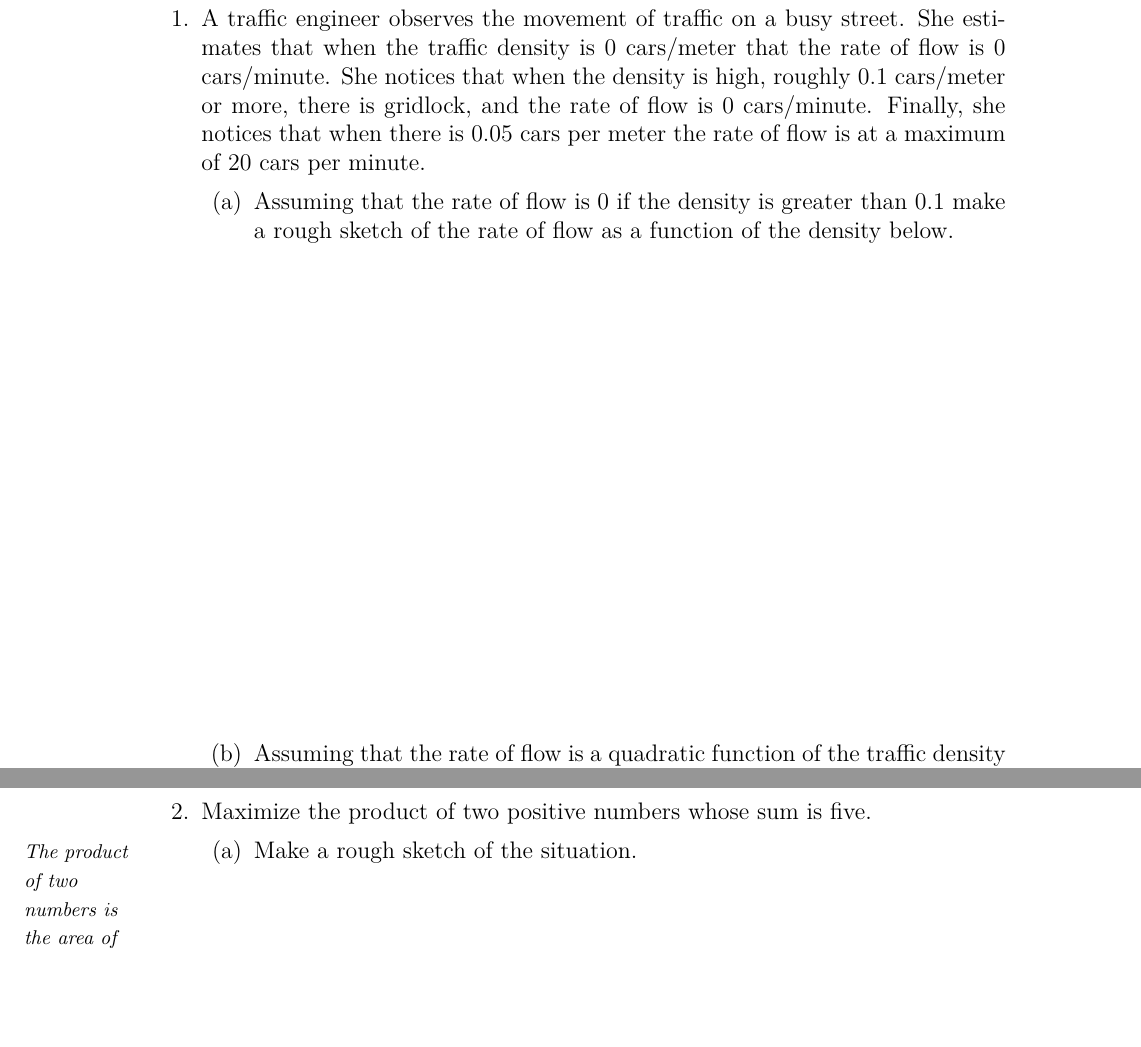
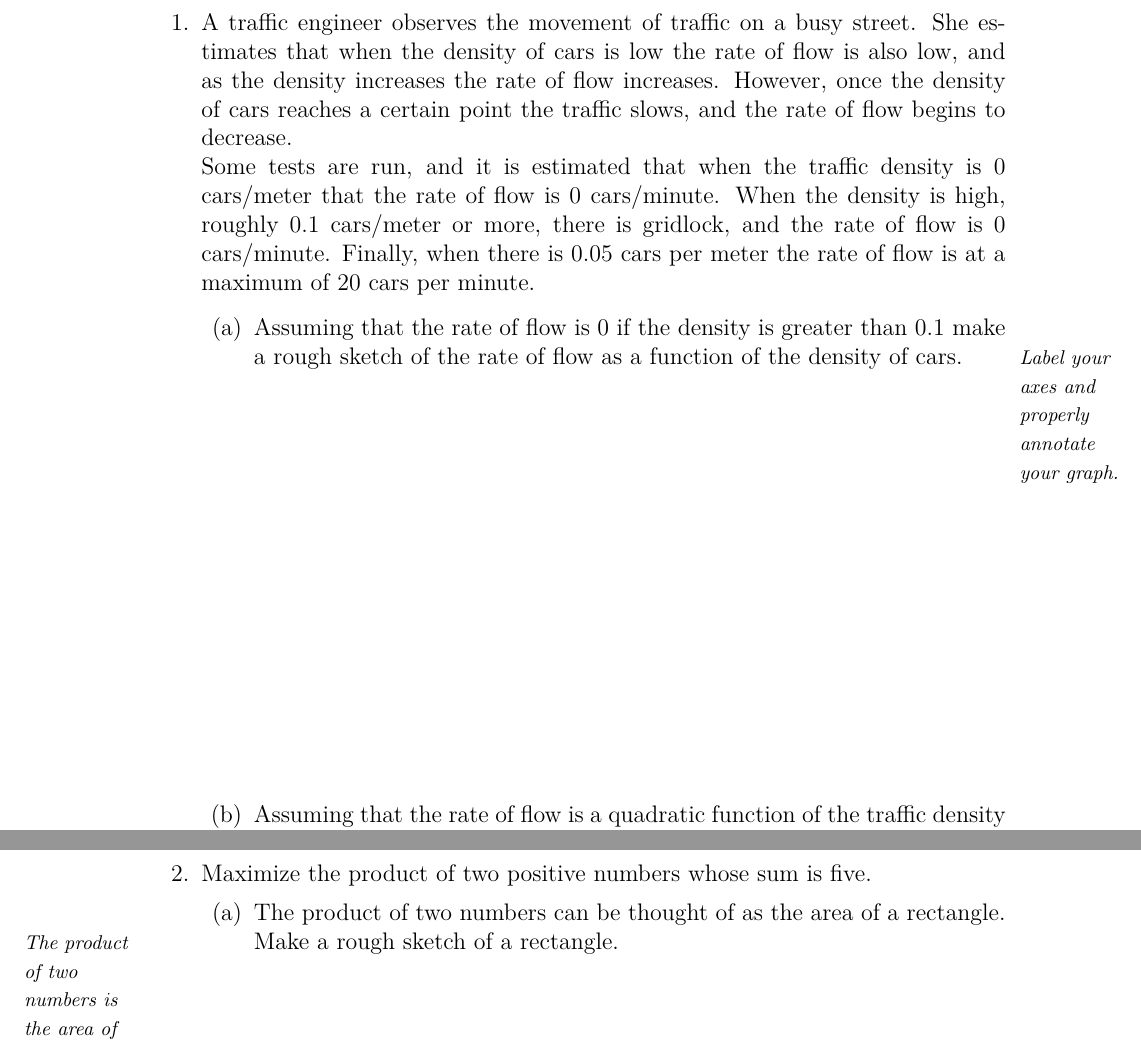
Before and after one commit to KellyBlack/Precalculus, a LaTeX thesis (labManual.tex, which reads functions/section_quadratics.tex): two parts of pages 87 and 88 of 267, joined at a grey line, cut so that both start at the same text, the shorter picture padded with empty space. The pictures show the PDF file labManual.pdf that the author committed with the source.

Commit message:
Updated the first activity on quadratics to make the tasks more readable

```diff
--- a/functions/section_quadratics.tex
+++ b/functions/section_quadratics.tex
@@ -50,16 +50,23 @@
 \begin{problem}
 
 \item A traffic engineer observes the movement of traffic on a busy
-  street. She estimates that when the traffic density is 0 cars/meter
-  that the rate of flow is 0 cars/minute. She notices that when the
-  density is high, roughly 0.1 cars/meter or more, there is gridlock,
-  and the rate of flow is 0 cars/minute. Finally, she notices that
-  when there is 0.05 cars per meter the rate of flow is at a maximum
-  of 20 cars per minute.
+  street. She estimates that when the density of cars is low the rate
+  of flow is also low, and as the density increases the rate of flow
+  increases. However, once the density of cars reaches a certain point
+  the traffic slows, and the rate of flow begins to decrease.
+
+  Some tests are run, and it is estimated that when the traffic
+  density is 0 cars/meter that the rate of flow is 0 cars/minute. When
+  the density is high, roughly 0.1 cars/meter or more, there is
+  gridlock, and the rate of flow is 0 cars/minute. Finally, when there
+  is 0.05 cars per meter the rate of flow is at a maximum of 20 cars
+  per minute.
+
   \begin{subproblem}
   \item Assuming that the rate of flow is 0 if the density is greater
     than 0.1 make a rough sketch of the rate of flow as a function of
-    the density below.
+    the density of cars.
+    \sideNote{Label your axes and properly annotate your graph.}
     \vfill
   \item Assuming that the rate of flow is a quadratic function of the
     traffic density when the density is between 0 and 0.1 cars/meter
@@ -71,7 +78,8 @@
 
 \item Maximize the product of two positive numbers whose sum is five.
 \begin{subproblem}
-  \item Make a rough sketch of the situation.
+  \item The product of two numbers can be thought of as the area of a
+    rectangle. Make a rough sketch of a rectangle.
     \sideNote{The product of two numbers is the area of a rectangle!}
     \vfill
   \item Within the sketch above, identify and label the variables
@@ -100,13 +108,10 @@
   into two parts. One part will be formed by cutting out a rectangle
   in one corner of the large plot, and its width will be along the
   river. The height of the rectangle will be ten meters shorter than
-  its width.
-
-  It is estimated that this new rectangular plot of land will sell for
-  \$2.00 per square meter plus 100\$/meter times the width. The
-  remaining land will be sold for \$4.00 per square meter.  Determine
-  the dimensions of the rectangular plot that will result in the
-  highest profit.
+  its width.  It is estimated that this new rectangular plot of land
+  will sell for \$2.00 per square meter plus 100\$/meter times the
+  width. The remaining land will be sold for \$4.00 per square meter.
+  Determine the dimensions of the rectangular plot that will result in
+  the highest profit.
 
     \begin{subproblem}
-      \item Make a sketch of the situation.
```
Also changed, not shown: labManual.pdf, functions/section_quadratics.tex (8 more changed lines).
